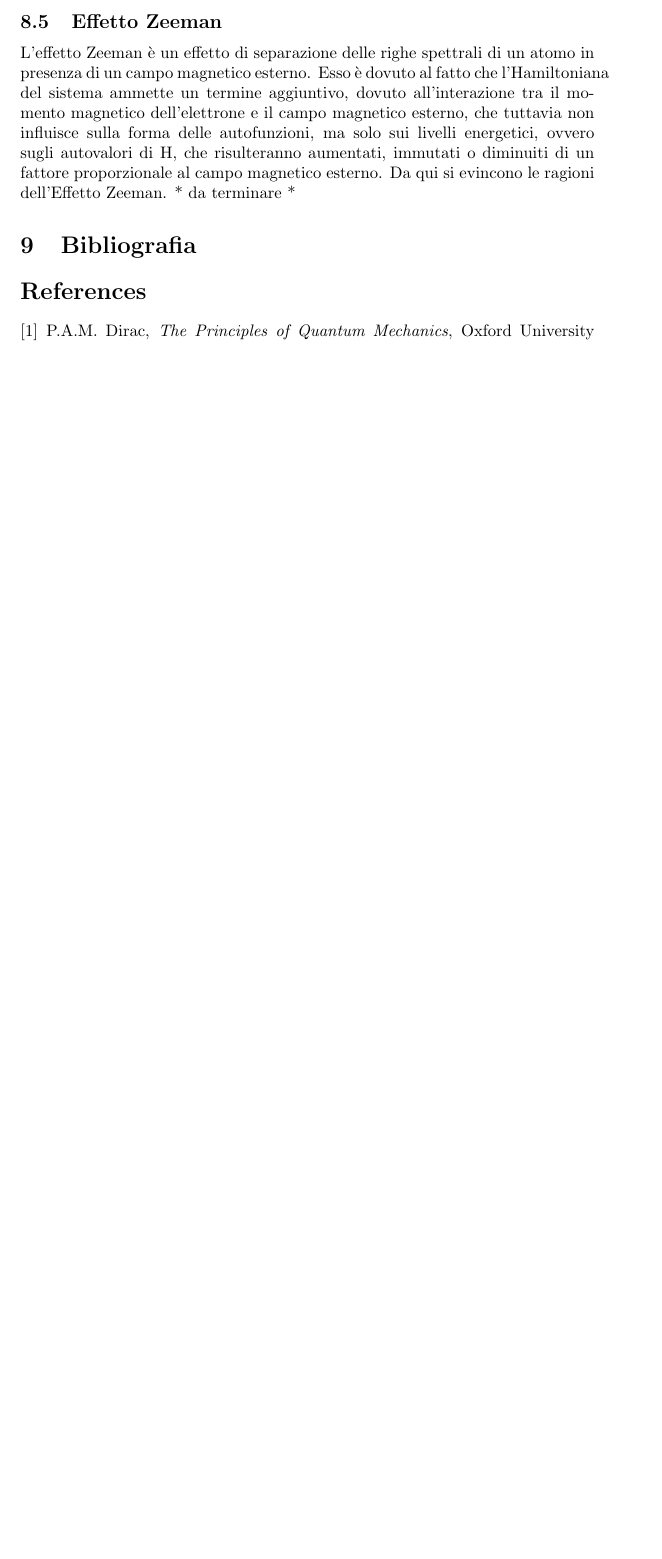
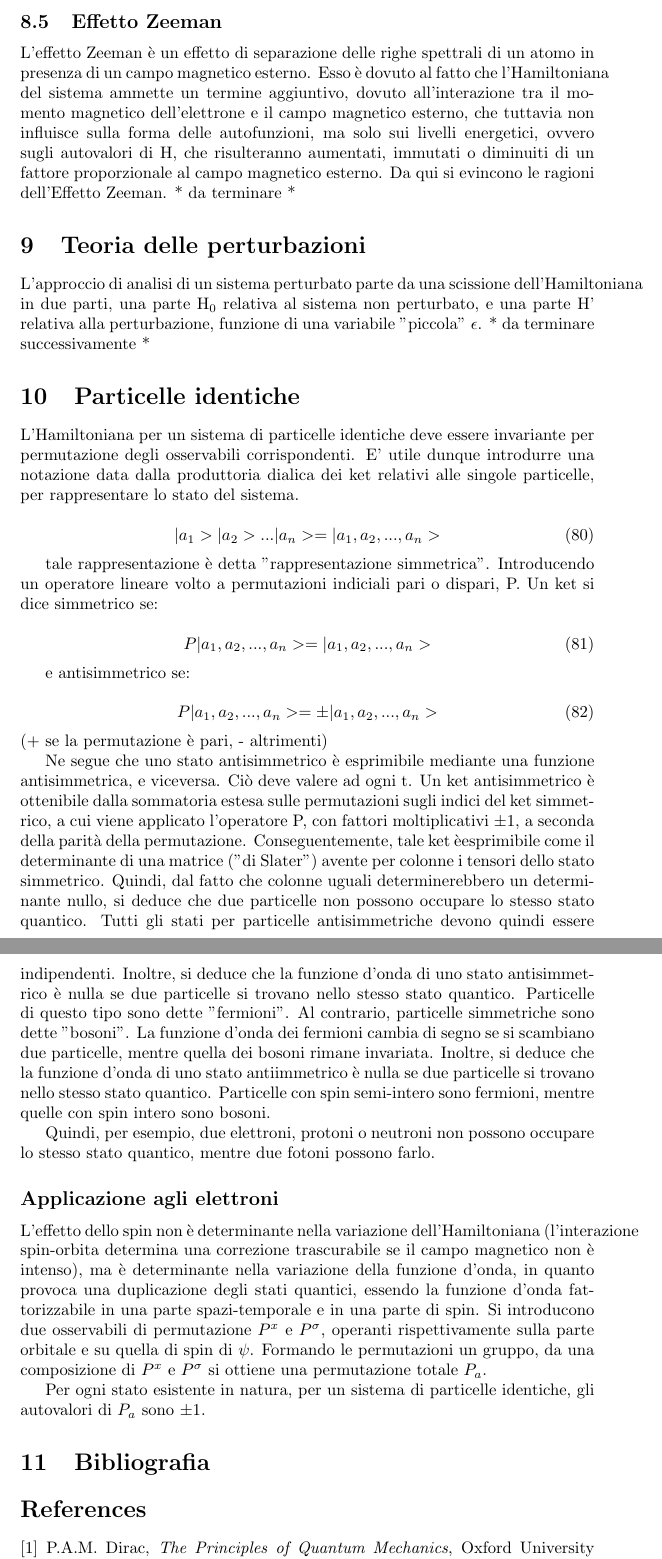
Before and after one commit to CesareSabattini/Formulari-Minimali, a LaTeX document (tex/meccanica-quantistica.tex): part of page 15 of 15 before the commit and two parts of pages 16 and 17 of 17 after it, the two joined at a grey line, cut so that both start at the same text, the shorter picture padded with empty space. Compiled offline with pdfLaTeX.

Commit message:
update(meccanica-quantistica.tex)

```diff
--- a/tex/meccanica-quantistica.tex
+++ b/tex/meccanica-quantistica.tex
@@ -743,6 +784,62 @@ che risulteranno aumentati, immutati o diminuiti di un fattore proporzionale al
 Da qui si evincono le ragioni dell'Effetto Zeeman.
 * da terminare *
 
+
+\section{Teoria delle perturbazioni}
+L'approccio di analisi di un sistema perturbato parte da una scissione dell'Hamiltoniana in due parti, una parte H$_0$ relativa al sistema non perturbato, e una parte H' relativa alla perturbazione, funzione di una variabile "piccola" $\epsilon$.
+* da terminare successivamente *
+
+\section{Particelle identiche}
+L'Hamiltoniana per un sistema di particelle identiche deve essere invariante per permutazione degli osservabili corrispondenti.
+E' utile dunque introdurre una notazione data dalla produttoria dialica dei ket relativi alle singole particelle, per rappresentare lo stato del sistema.
+
+\begin{equation}
+    |a_1>|a_2>...|a_n>=|a_1,a_2,...,a_n>
+\end{equation}
+
+tale rappresentazione è detta "rappresentazione simmetrica".
+Introducendo un operatore lineare volto a permutazioni indiciali pari o dispari, P.
+Un ket si dice simmetrico se:
+
+\begin{equation}
+    P|a_1,a_2,...,a_n>=|a_1,a_2,...,a_n>
+\end{equation}
+
+e antisimmetrico se:
+
+\begin{equation}
+    P|a_1,a_2,...,a_n>=\pm|a_1,a_2,...,a_n>
+\end{equation}
+(+ se la permutazione è pari, - altrimenti)
+
+Ne segue che uno stato antisimmetrico è esprimibile mediante una funzione antisimmetrica, e viceversa.
+Ciò deve valere ad ogni t.
+Un ket antisimmetrico è ottenibile dalla sommatoria estesa sulle permutazioni sugli indici del ket simmetrico, a cui viene applicato l'operatore P, con fattori moltiplicativi $\pm 1$, a
+seconda della parità della permutazione.
+Conseguentemente, tale ket èesprimibile come il determinante di una matrice ("di Slater") avente per colonne i tensori dello stato simmetrico.
+Quindi, dal fatto che colonne uguali determinerebbero un determinante nullo, si deduce che due particelle non possono occupare lo stesso stato quantico.
+Tutti gli stati per particelle antisimmetriche devono quindi essere indipendenti.
+Inoltre, si deduce che la funzione d'onda di uno stato antisimmetrico è nulla se due particelle si trovano nello stesso stato quantico.
+Particelle di questo tipo sono dette "fermioni".
+Al contrario, particelle simmetriche sono dette "bosoni".
+La funzione d'onda dei fermioni cambia di segno se si scambiano due particelle, mentre quella dei bosoni rimane invariata.
+Inoltre, si deduce che la funzione d'onda di uno stato antiimmetrico è nulla se due particelle si trovano nello stesso stato quantico.
+Particelle con spin semi-intero sono fermioni, mentre quelle con spin intero sono bosoni.
+
+Quindi, per esempio, due elettroni, protoni o neutroni non possono occupare lo stesso stato quantico, mentre due fotoni possono farlo.
+
+\subsection*{Applicazione agli elettroni}
+L'effetto dello spin non è determinante nella variazione dell'Hamiltoniana (l'interazione spin-orbita determina una correzione trascurabile se il campo
+magnetico non è intenso), ma è determinante nella variazione della funzione d'onda, in quanto provoca una duplicazione degli stati quantici,
+essendo la funzione d'onda fattorizzabile in una parte spazi-temporale e in una parte di spin.
+Si introducono due osservabili di permutazione $P^x$ e $P^\sigma$, operanti rispettivamente sulla parte orbitale e su quella di spin di $\psi$.
+Formando le permutazioni un gruppo, da una composizione di $P^x$ e $P^\sigma$ si ottiene una permutazione totale $P_a$.
+
+Per ogni stato esistente in natura, per un sistema di particelle identiche, gli autovalori di $P_a$ sono $\pm 1$.
+
+
+
+
 \section{Bibliografia}
 \begin{thebibliography}{9}
     \bibitem{dirac} P.A.M. Dirac, \emph{The Principles of Quantum Mechanics}, Oxford University Press, 1930.
```
Also changed, not shown: tex/meccanica-quantistica.tex (63 more changed lines).
